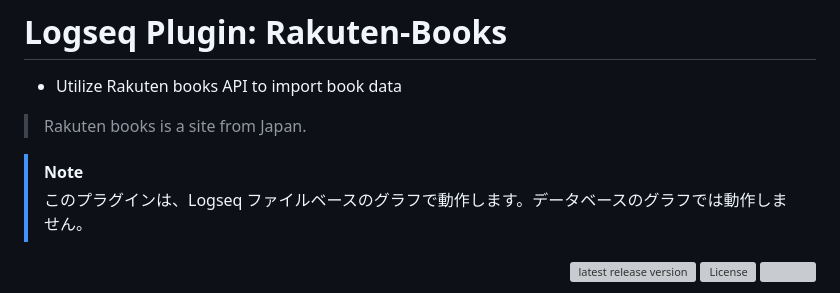
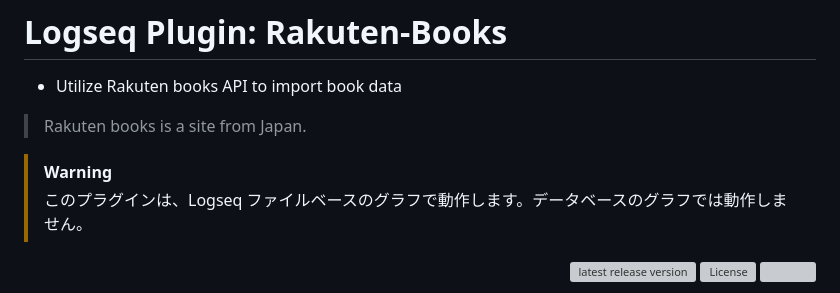
Before and after one commit to YU000jp/logseq-plugin-rakuten-books, a Markdown page: README.md, the part around the change. Rendered like a GitHub page; grey boxes are pictures that could not be loaded.

```diff
--- a/README.md
+++ b/README.md
@@ -3,7 +3,7 @@
 - Utilize Rakuten books API to import book data
 > Rakuten books is a site from Japan.
 
-> [!NOTE]
+> [!WARNING]
 > このプラグインは、Logseq ファイルベースのグラフで動作します。データベースのグラフでは動作しません。
 
 <div align="right">
```
